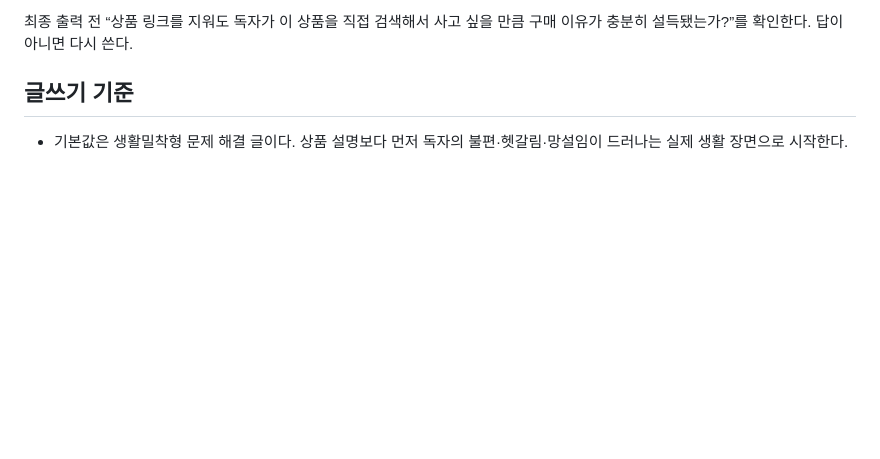
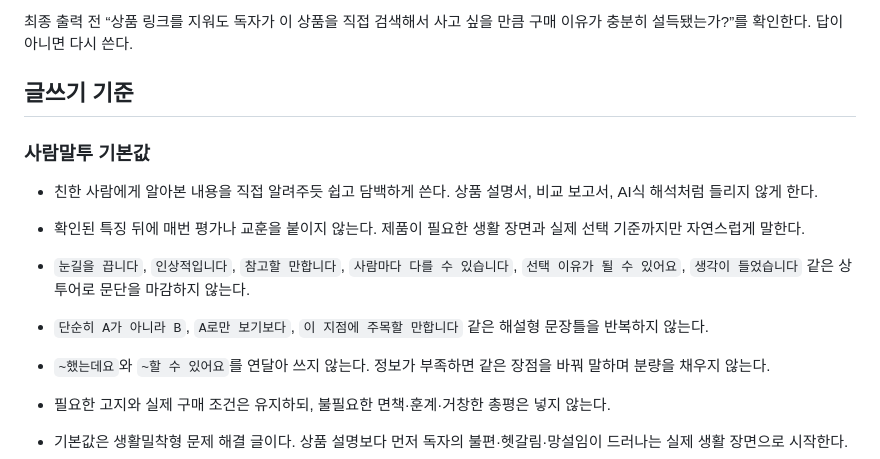
Before and after one commit to coco7899/blog_fashion_custom, a Markdown page: skills/02-naver-shopping-connect-blog/SKILL.md, the part around the change. GitHub-like rendering; blank space fills up the shorter version.

```diff
--- a/skills/02-naver-shopping-connect-blog/SKILL.md
+++ b/skills/02-naver-shopping-connect-blog/SKILL.md
@@ -60,6 +60,15 @@ description: 네이버 쇼핑커넥트 상품 링크 또는 상세페이지 캡
 최종 출력 전 “상품 링크를 지워도 독자가 이 상품을 직접 검색해서 사고 싶을 만큼 구매 이유가 충분히 설득됐는가?”를 확인한다. 답이 아니면 다시 쓴다.
 
 ## 글쓰기 기준
+
+### 사람말투 기본값
+
+- 친한 사람에게 알아본 내용을 직접 알려주듯 쉽고 담백하게 쓴다. 상품 설명서, 비교 보고서, AI식 해석처럼 들리지 않게 한다.
+- 확인된 특징 뒤에 매번 평가나 교훈을 붙이지 않는다. 제품이 필요한 생활 장면과 실제 선택 기준까지만 자연스럽게 말한다.
+- `눈길을 끕니다`, `인상적입니다`, `참고할 만합니다`, `사람마다 다를 수 있습니다`, `선택 이유가 될 수 있어요`, `생각이 들었습니다` 같은 상투어로 문단을 마감하지 않는다.
+- `단순히 A가 아니라 B`, `A로만 보기보다`, `이 지점에 주목할 만합니다` 같은 해설형 문장틀을 반복하지 않는다.
+- `~했는데요`와 `~할 수 있어요`를 연달아 쓰지 않는다. 정보가 부족하면 같은 장점을 바꿔 말하며 분량을 채우지 않는다.
+- 필요한 고지와 실제 구매 조건은 유지하되, 불필요한 면책·훈계·거창한 총평은 넣지 않는다.
 
 - 기본값은 생활밀착형 문제 해결 글이다. 상품 설명보다 먼저 독자의 불편·헷갈림·망설임이 드러나는 실제 생활 장면으로 시작한다.
 - “이런 거 필요하신 분들 계시죠?”, “정품과 호환품 사이에서 헷갈리는 분들 많으시죠?”, “저만 어려웠던 거 아니죠?”처럼 독자가 자기 이야기라고 느낄 만한 질문을 문맥에 맞게 사용한다.
```
Also changed, not shown: skills/01-celebrity-news-blog/SKILL.md (+9 -0 lines).
